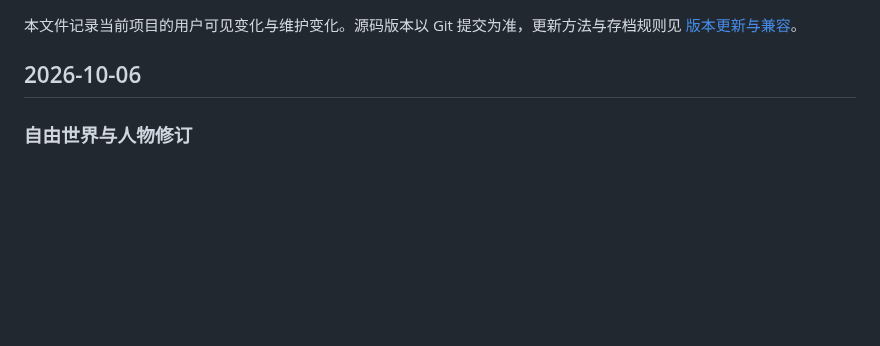
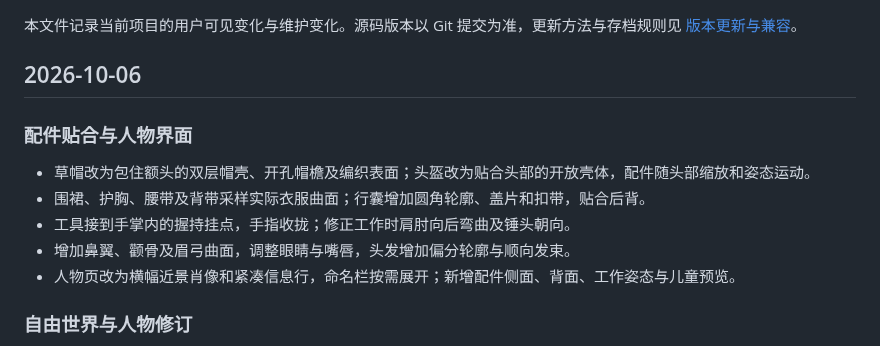
Before and after one commit to Crystalclear9/SandBoxSim, a Markdown page: CHANGELOG.md, the part around the change. Rendered like a GitHub page; blank space fills up the shorter version.

```diff
--- a/CHANGELOG.md
+++ b/CHANGELOG.md
@@ -3,6 +3,14 @@
 本文件记录当前项目的用户可见变化与维护变化。源码版本以 Git 提交为准，更新方法与存档规则见 [版本更新与兼容](docs/guides/updating.md)。
 
 ## 2026-10-06
+
+### 配件贴合与人物界面
+
+- 草帽改为包住额头的双层帽壳、开孔帽檐及编织表面；头盔改为贴合头部的开放壳体，配件随头部缩放和姿态运动。
+- 围裙、护胸、腰带及背带采样实际衣服曲面；行囊增加圆角轮廓、盖片和扣带，贴合后背。
+- 工具接到手掌内的握持挂点，手指收拢；修正工作时肩肘向后弯曲及锤头朝向。
+- 增加鼻翼、颧骨及眉弓曲面，调整眼睛与嘴唇，头发增加偏分轮廓与顺向发束。
+- 人物页改为横幅近景肖像和紧凑信息行，命名栏按需展开；新增配件侧面、背面、工作姿态与儿童预览。
 
 ### 自由世界与人物修订
 
```
Also changed, not shown: docs/development/models.md (+12 -0 lines), docs/guides/gameplay-observation.md (+1 -1 lines), docs/images/character-detail.png, docs/images/resident-equipment.png (added), docs/images/resident-face-detail.png, 12 other files.
